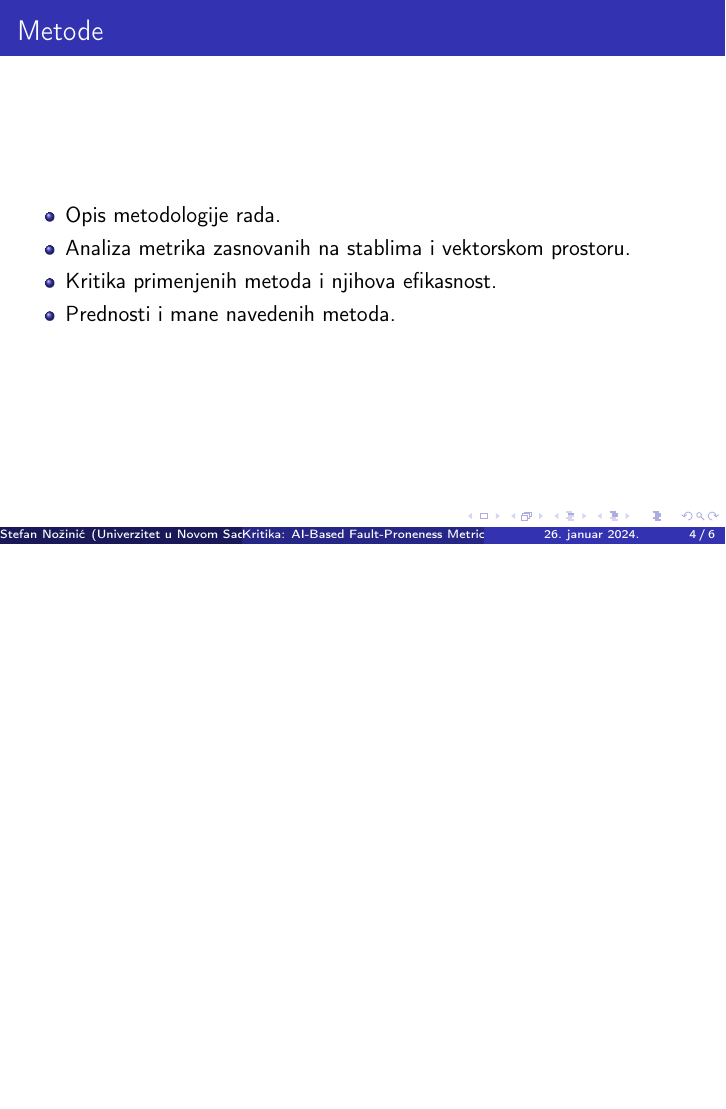
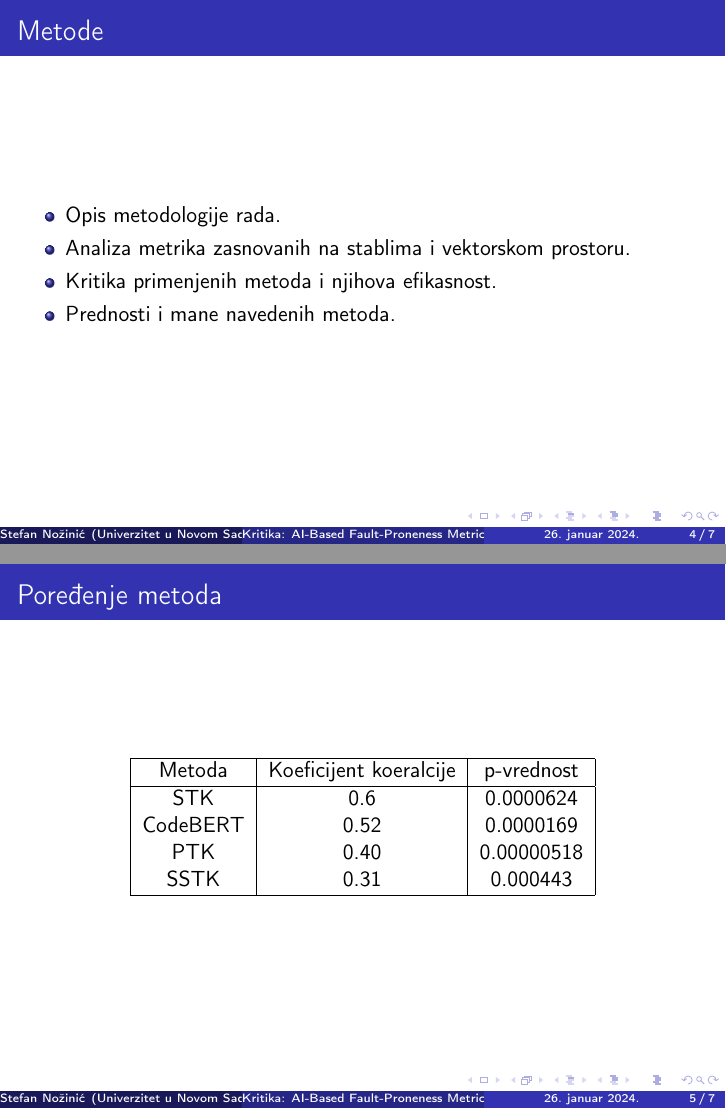
Before and after one commit to fantastic001/rm, LaTeX slides (Prezentacija_Stefan_Nozinic.tex): page 4 of 6 before the commit and pages 4 and 5 of 7 after it, the two joined at a grey line, the shorter picture padded with empty space. Compiled offline with pdfLaTeX.

Commit message:
added table

```diff
--- a/Prezentacija_Stefan_Nozinic.tex
+++ b/Prezentacija_Stefan_Nozinic.tex
@@ -46,6 +46,25 @@
 \end{frame}
 
 \begin{frame}
+    \frametitle{Poređenje metoda}
+    \begin{table}[ht]
+    \centering
+    \begin{tabular}{|c|c|c|}
+    \hline
+    Metoda & Koeficijent koeralcije & p-vrednost \\
+    \hline
+    STK        & 0.6 &0.0000624 \\
+    CodeBERT   & 0.52&0.0000169 \\
+    PTK        & 0.40    & 0.00000518         \\
+    SSTK   &   0.31  & 0.000443         \\
+    \hline
+    \end{tabular}
+    \end{table}
+\end{frame}
+
+
+
+\begin{frame}
 \frametitle{Unapređenja}
 \begin{itemize}
     \item Predlozi za poboljšanja u budućim istraživanjima.
```
